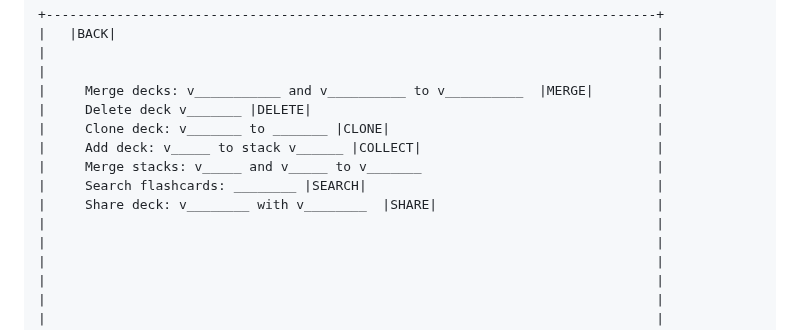
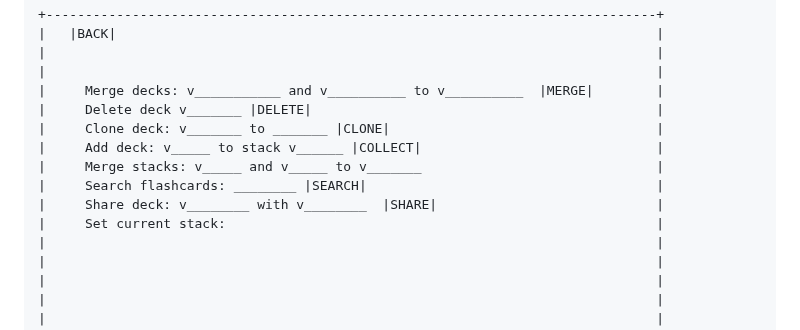
Before and after one commit to ghumphr/brainuploader, a Markdown page: docs/README.md, the part around the change. Drawn GitHub-style.

```diff
--- a/docs/README.md
+++ b/docs/README.md
@@ -275,7 +275,7 @@ Note: forgot password screens are omitted here but will follow a similar design
     |     Merge stacks: v_____ and v_____ to v_______                              |
     |     Search flashcards: ________ |SEARCH|                                     |
     |     Share deck: v________ with v________  |SHARE|                            |
-    |                                                                              |
+    |     Set current stack:                                                       |
     |                                                                              |
     |                                                                              |
     |                                                                              |
```
